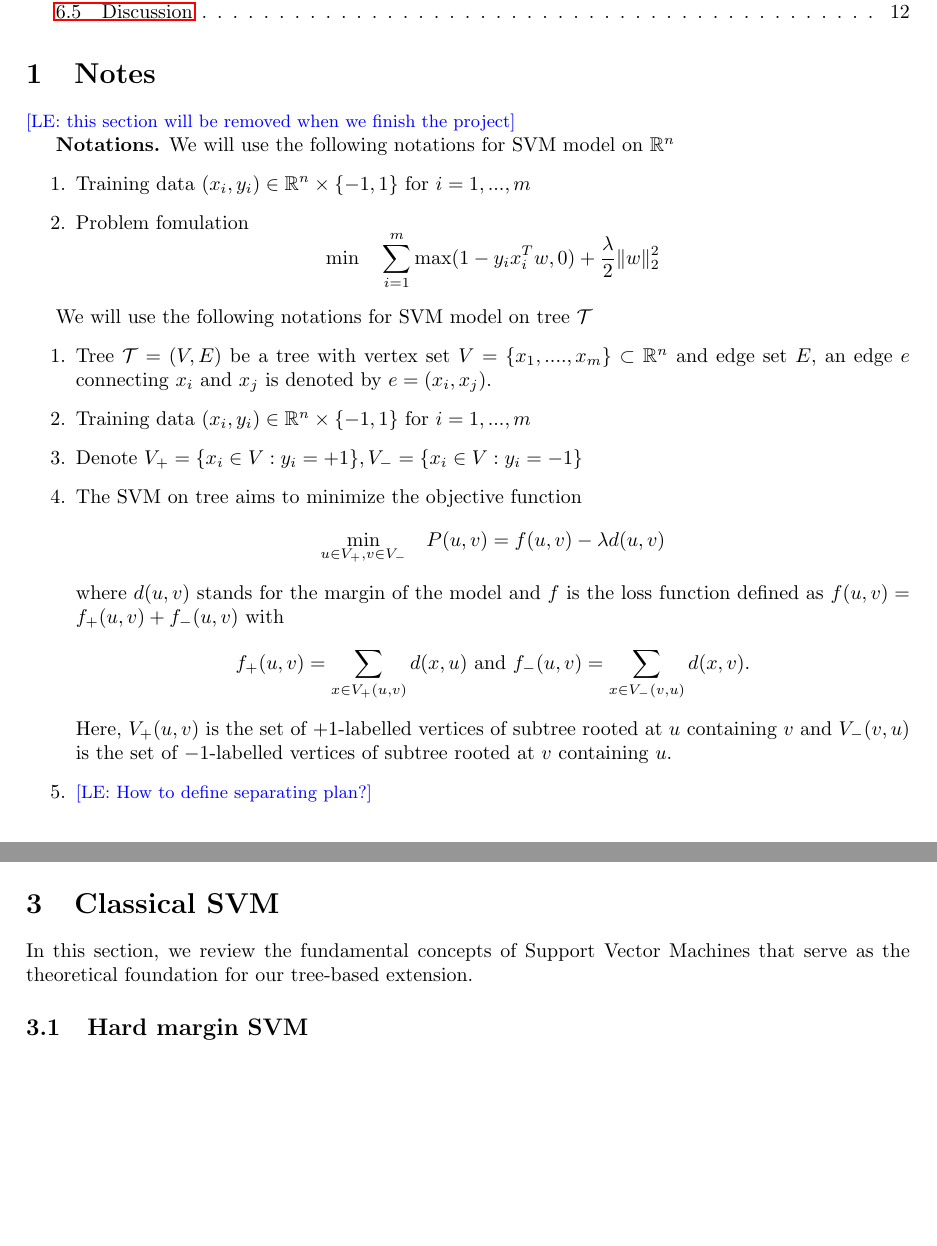
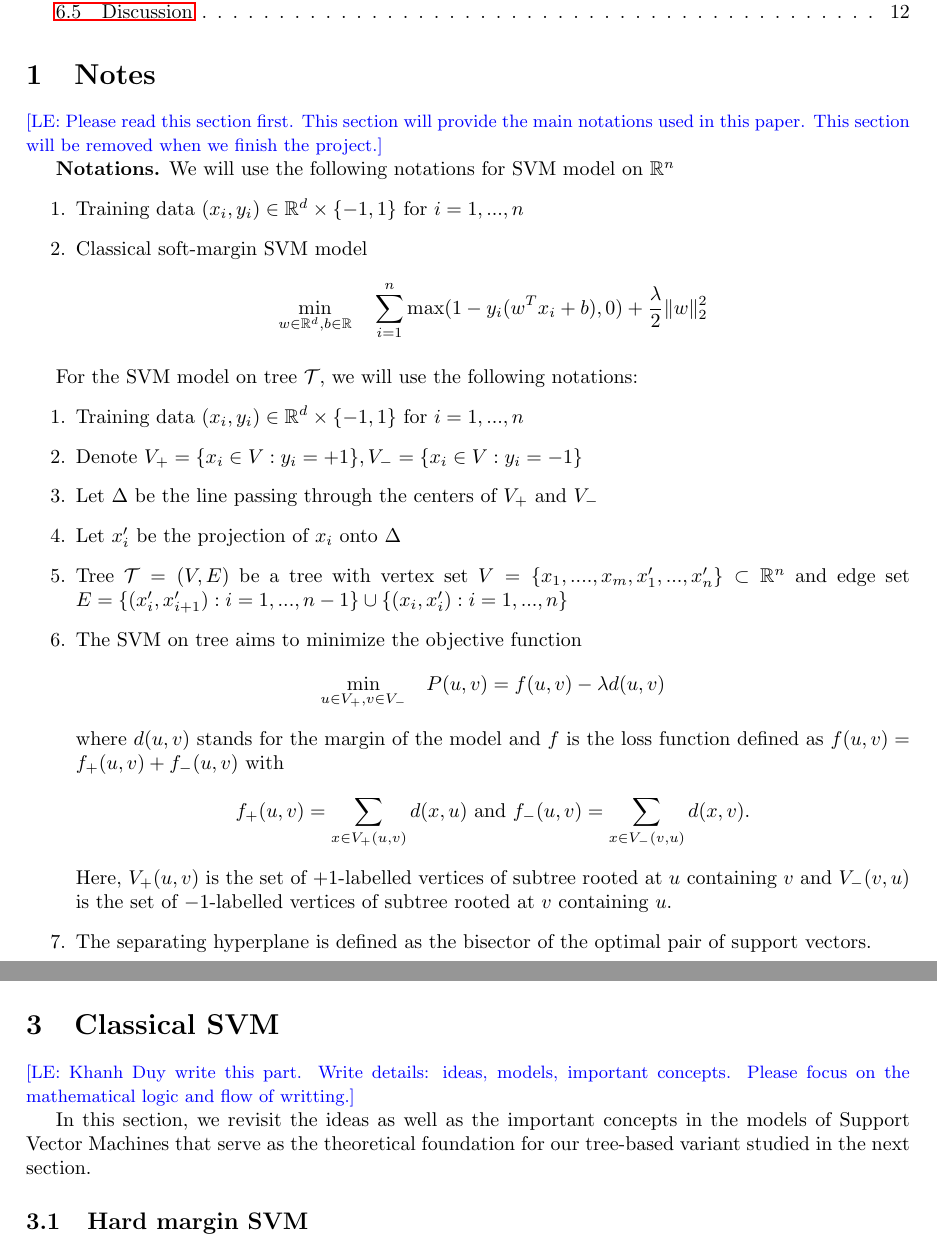
Before and after one commit to Tran-Thu-Le/P2507-SVM-on-tree, a LaTeX paper (latex/main.tex, which reads latex/docs/SVM-classical.tex, latex/docs/x-notes.tex): two parts of pages 2 and 3 of 13, joined at a grey line, cut so that both start at the same text, the shorter picture padded with empty space. Compiled offline with pdfLaTeX.

Commit message:
update file x-notes

```diff
--- a/latex/docs/SVM-classical.tex
+++ b/latex/docs/SVM-classical.tex
@@ -1,7 +1,9 @@
 \section{Classical SVM}
 \label{sec:classical_svm}
+\remLE{Khanh Duy write this part. Write details: ideas, models,  important concepts. Please focus on the mathematical logic and flow of writting.}
 
-In this section, we review the fundamental concepts of Support Vector Machines that serve as the theoretical foundation for our tree-based extension.
+
+In this section, we revisit the ideas as well as the important concepts in the models of Support Vector Machines that serve as the theoretical foundation for our tree-based variant studied in the next section.
 
 \subsection{Hard margin SVM}
 
--- a/latex/docs/x-notes.tex
+++ b/latex/docs/x-notes.tex
@@ -1,24 +1,26 @@
 \section{Notes}
-\remLE{this section will be removed when we finish the project}
+\remLE{Please read this section first. This section will provide the main notations used in this paper. This section will be removed when we finish the project.}
 
 
 
 \textbf{Notations.}
 We will use the following notations for SVM model on $\RR^n$
 \begin{enumerate}
-    \item Training data $(x_i, y_i) \in \RR^n \times \{-1, 1\}$ for $i=1,..., m$
-    \item Problem fomulation
+    \item Training data $(x_i, y_i) \in \RR^d \times \{-1, 1\}$ for $i=1,..., n$
+    \item Classical soft-margin SVM model
     \begin{equation*}
-        \min \quad
-        \sum_{i=1}^m \max(1- y_i x_i^T w, 0) + \frac{\lambda}{2}\norm{w}_2^2
+        \min_{w\in \RR^d, b \in \RR} \quad
+        \sum_{i=1}^n \max(1- y_i (w^T x_i + b), 0) + \frac{\lambda}{2}\norm{w}_2^2
     \end{equation*}
 \end{enumerate}
 
-We will use the following notations for SVM model on tree $\tree$
+For the SVM model on tree $\tree$, we will use the following notations:
 \begin{enumerate}
-    \item Tree $\tree = (V, E)$ be a tree with vertex set $V=\{x_1, ...., x_m\} \subset \RR^n$ and edge set $E$, an edge $e$ connecting $x_i$ and $x_j$ is denoted by $e=(x_i, x_j)$.
-    \item Training data $(x_i, y_i) \in \RR^n \times \{-1, 1\}$ for $i=1,..., m$
+    \item Training data $(x_i, y_i) \in \RR^d \times \{-1, 1\}$ for $i=1,..., n$
     \item Denote $V_+=\{x_i \in V: y_i = +1\}, V_-=\{x_i \in V: y_i = -1\}$
+    \item Let $\Delta$ be the line passing through the centers of $V_+$ and $V_-$
+    \item Let $x'_i$ be the projection of $x_i$ onto $\Delta$
+    \item Tree $\tree = (V, E)$ be a tree with vertex set $V=\{x_1, ...., x_m, x'_1,..., x'_n\} \subset \RR^n$ and edge set $E= \{(x'_i , x'_{i+1}): i=1,..., n-1\} \cup \{(x_i, x'_i): i =1,..., n\}$
     \item The SVM on tree aims to minimize the objective function
     \begin{align*}
         \min_{u \in V_+, v \in V_-} \quad & P(u, v) = f(u, v) - \lambda d(u, v)
@@ -31,6 +33,6 @@ We will use the following notations for SVM model on tree $\tree$
     \end{equation*}
     Here, $V_+(u, v)$ is the set of $+1$-labelled vertices of subtree rooted at $u$ containing $v$ and $V_-(v, u)$ is the set of $-1$-labelled vertices of subtree rooted at $v$ containing $u$.
 
-    \item \remLE{How to define separating plan?}
+    \item The separating hyperplane is defined as the bisector of the optimal pair of support vectors.
 
 \end{enumerate}
```
Also changed, not shown: latex/data/meta.tex (+1 -0 lines), latex/docs/SVM-on-tree.tex (+2 -2 lines), latex/main.tex (+2 -2 lines), latex/docs/SVM-classical.tex (2 more changed lines).
